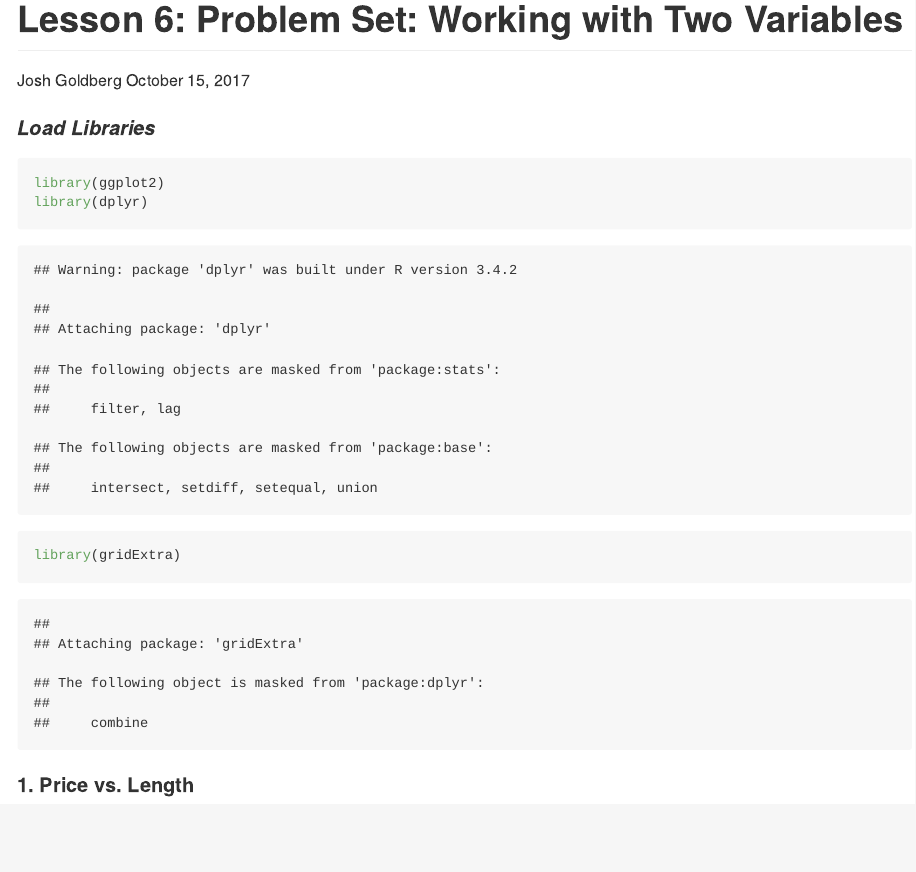
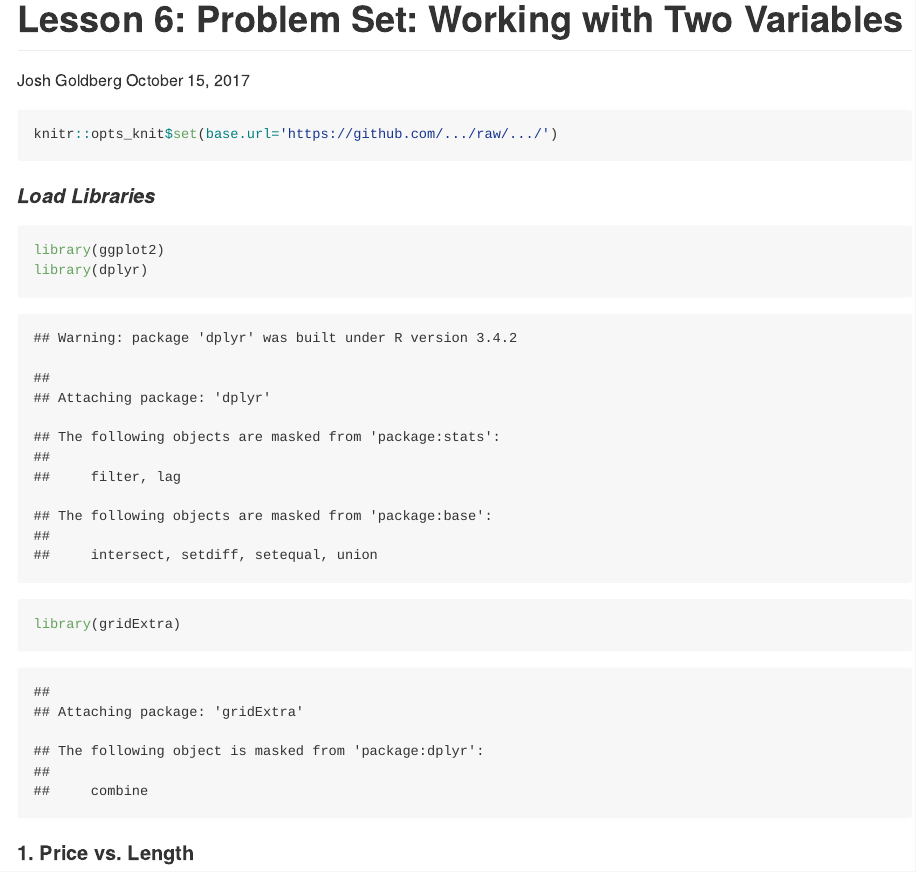
Before and after one commit to j450h1/Lesson-6-Problem-Set-Working-with-Two-Variables, an R Markdown document (Problem_Set_Two_Variables.rmd): the page in a window 1100 px wide, from its top. The pictures show the output file Problem_Set_Two_Variables.md that the author committed with the source, drawn offline in the style of GitHub; long lines of code are wrapped.

````diff
--- a/Problem_Set_Two_Variables.rmd
+++ b/Problem_Set_Two_Variables.rmd
@@ -5,8 +5,8 @@
 output: github_document
 ---
 
-```{r echo=FALSE}
-knitr::opts_knit$set(base.url='https://github.com/GoldbergData/knitr/raw/master/inst/examples/')
+```{r}
+knitr::opts_knit$set(base.url='https://github.com/.../raw/.../')
 
 ```
 
````
Also changed, not shown: Problem_Set_Two_Variables.md.
